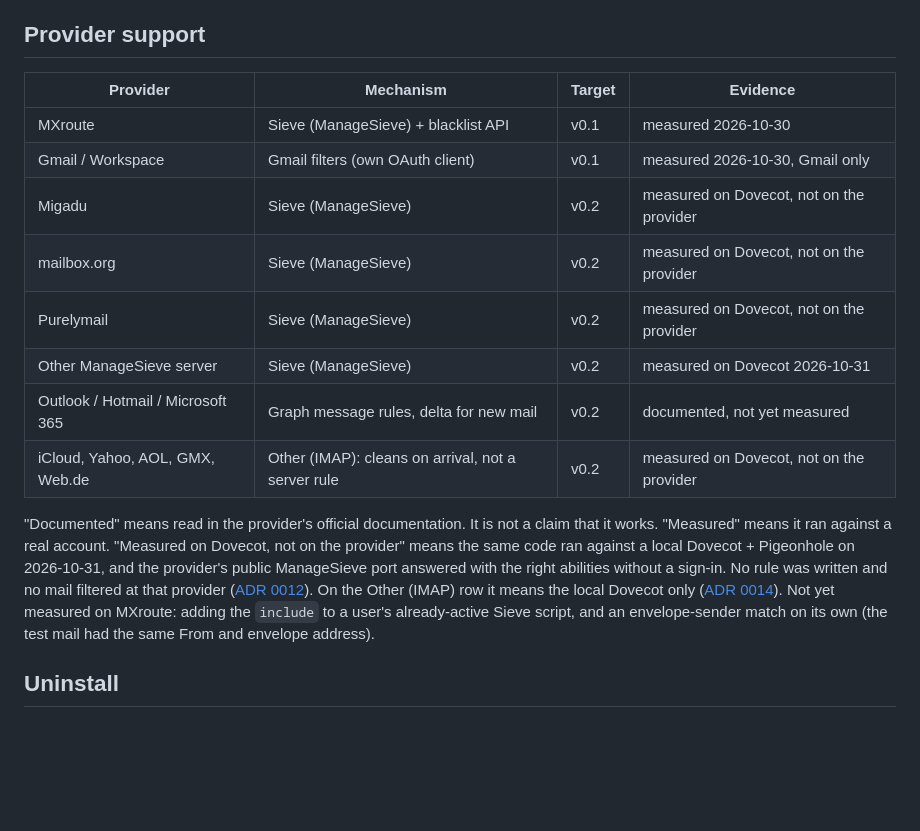
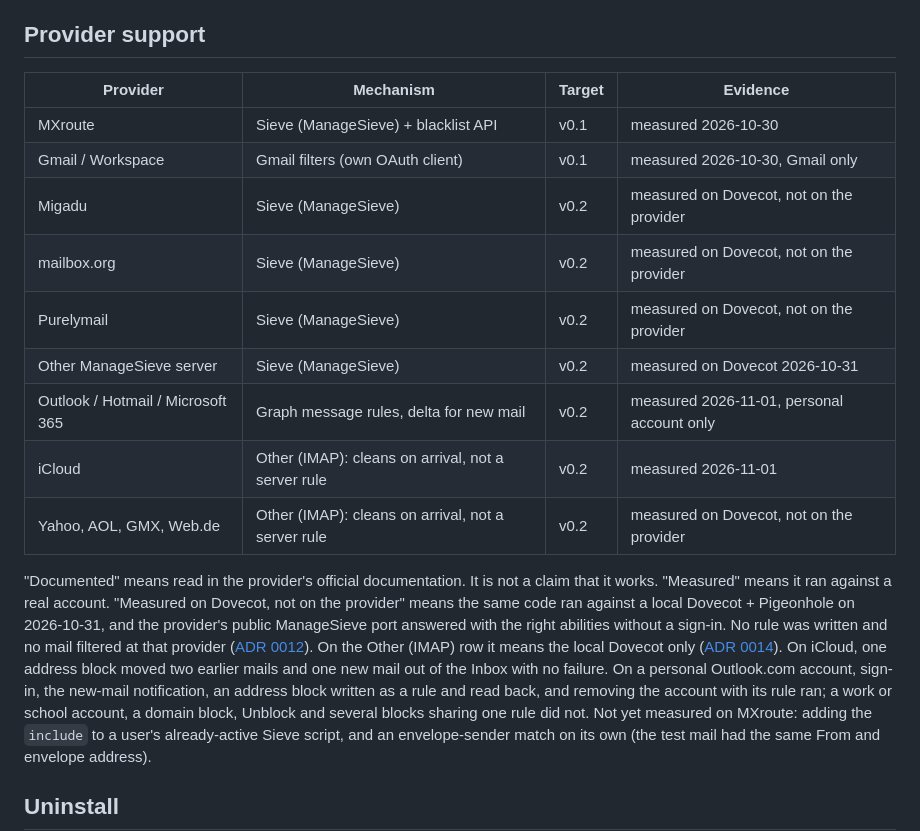
Before and after one commit to senderban/senderban, a Markdown page: README.md, the part around the change. Drawn GitHub-style; blank space fills up the shorter version.

Commit message:
docs: README support table says what ran on iCloud and a personal Outlook account

```diff
--- a/README.md
+++ b/README.md
@@ -152,16 +152,17 @@ user name and API key once (it covers every mailbox and domain on your MXroute a
 
 ## Provider support
 
-| Provider                          | Mechanism                                          | Target | Evidence                                 |
-| --------------------------------- | -------------------------------------------------- | ------ | ---------------------------------------- |
-| MXroute                           | Sieve (ManageSieve) + blacklist API                | v0.1   | measured 2026-10-30                      |
-| Gmail / Workspace                 | Gmail filters (own OAuth client)                   | v0.1   | measured 2026-10-30, Gmail only          |
-| Migadu                            | Sieve (ManageSieve)                                | v0.2   | measured on Dovecot, not on the provider |
-| mailbox.org                       | Sieve (ManageSieve)                                | v0.2   | measured on Dovecot, not on the provider |
-| Purelymail                        | Sieve (ManageSieve)                                | v0.2   | measured on Dovecot, not on the provider |
-| Other ManageSieve server          | Sieve (ManageSieve)                                | v0.2   | measured on Dovecot 2026-10-31           |
-| Outlook / Hotmail / Microsoft 365 | Graph message rules, delta for new mail            | v0.2   | documented, not yet measured             |
-| iCloud, Yahoo, AOL, GMX, Web.de   | Other (IMAP): cleans on arrival, not a server rule | v0.2   | measured on Dovecot, not on the provider |
+| Provider                          | Mechanism                                          | Target | Evidence                                   |
+| --------------------------------- | -------------------------------------------------- | ------ | ------------------------------------------ |
+| MXroute                           | Sieve (ManageSieve) + blacklist API                | v0.1   | measured 2026-10-30                        |
+| Gmail / Workspace                 | Gmail filters (own OAuth client)                   | v0.1   | measured 2026-10-30, Gmail only            |
+| Migadu                            | Sieve (ManageSieve)                                | v0.2   | measured on Dovecot, not on the provider   |
+| mailbox.org                       | Sieve (ManageSieve)                                | v0.2   | measured on Dovecot, not on the provider   |
+| Purelymail                        | Sieve (ManageSieve)                                | v0.2   | measured on Dovecot, not on the provider   |
+| Other ManageSieve server          | Sieve (ManageSieve)                                | v0.2   | measured on Dovecot 2026-10-31             |
+| Outlook / Hotmail / Microsoft 365 | Graph message rules, delta for new mail            | v0.2   | measured 2026-11-01, personal account only |
+| iCloud                            | Other (IMAP): cleans on arrival, not a server rule | v0.2   | measured 2026-11-01                        |
+| Yahoo, AOL, GMX, Web.de           | Other (IMAP): cleans on arrival, not a server rule | v0.2   | measured on Dovecot, not on the provider   |
 
 "Documented" means read in the provider's official documentation. It is not a claim that it works.
 "Measured" means it ran against a real account. "Measured on Dovecot, not on the provider" means
@@ -169,6 +170,10 @@ the same code ran against a local Dovecot + Pigeonhole on 2026-10-31, and the pr
 ManageSieve port answered with the right abilities without a sign-in. No rule was written and no
 mail filtered at that provider ([ADR 0012](docs/adr/0012-generic-managesieve.md)). On the Other (IMAP)
 row it means the local Dovecot only ([ADR 0014](docs/adr/0014-imap-clean.md)).
+On iCloud, one address block moved two earlier mails and one new mail out of the Inbox with no
+failure. On a personal Outlook.com account, sign-in, the new-mail notification, an address block
+written as a rule and read back, and removing the account with its rule ran; a work or school
+account, a domain block, Unblock and several blocks sharing one rule did not.
 Not yet measured on MXroute: adding the `include` to a user's already-active Sieve script, and an
 envelope-sender match on its own (the test mail had the same From and envelope address).
 
```
